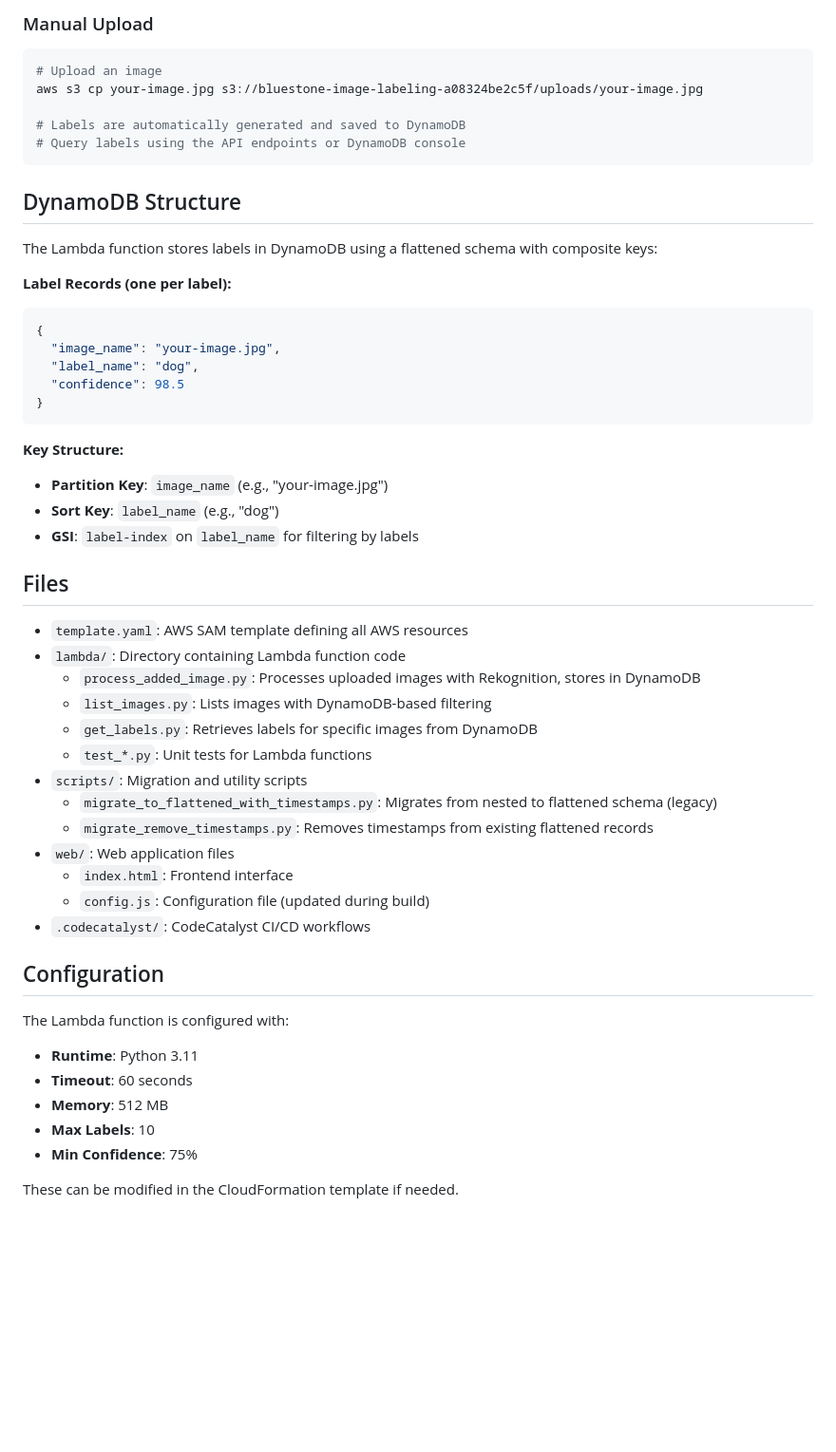
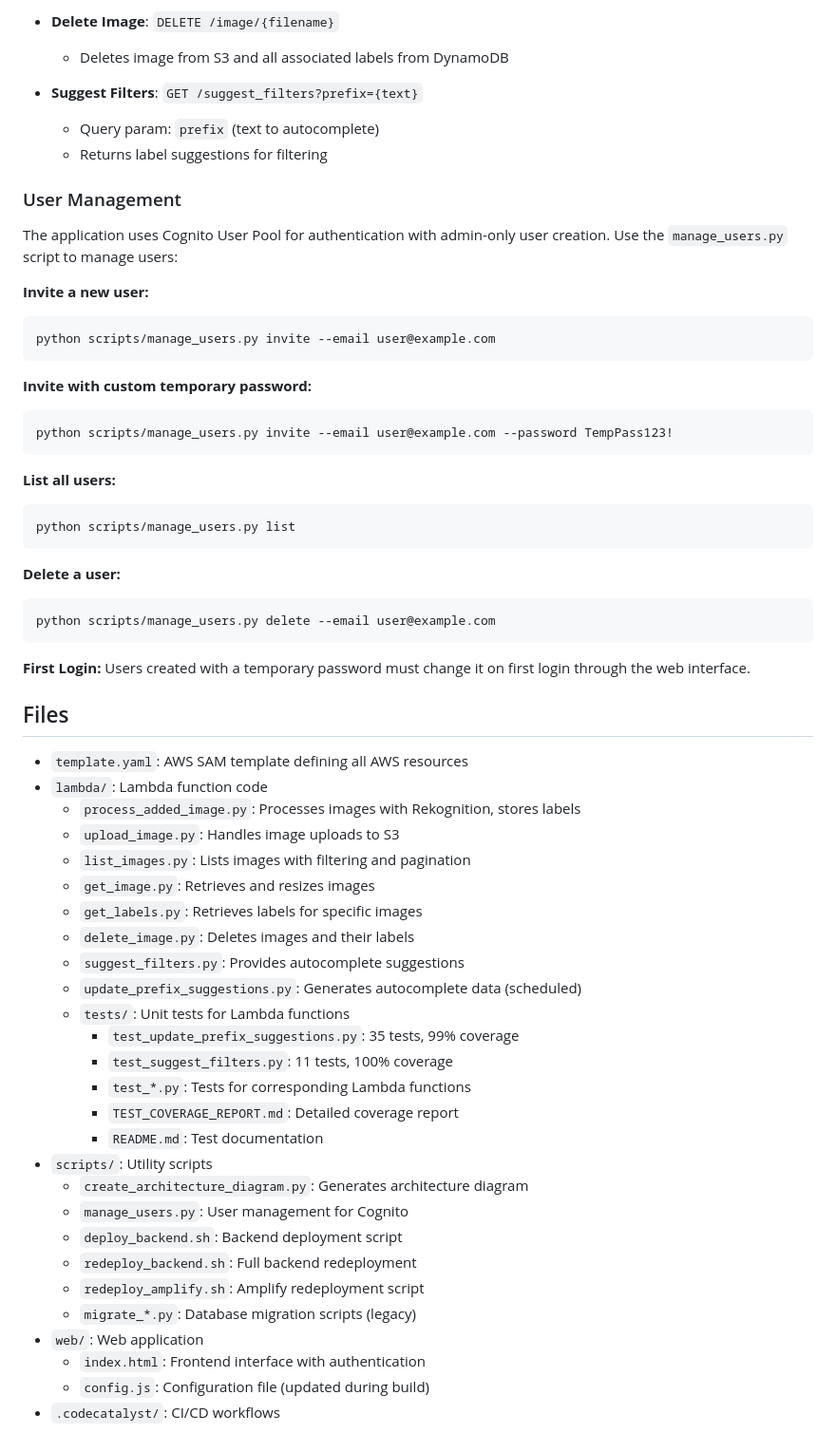
Before and after one commit to blue-mimo/image_labelling, a Markdown page: README.md, the part around the change printed below. Shown: that part at 95% size. Drawn GitHub-style; blank space fills up the shorter version.

````diff
--- a/README.md
+++ b/README.md
@@ -85,55 +134,66 @@ After deployment, access the web application via the Amplify URL (shown in stack
 
-### Manual Upload
+- **Delete Image**: `DELETE /image/{filename}`
+  - Deletes image from S3 and all associated labels from DynamoDB
 
+- **Suggest Filters**: `GET /suggest_filters?prefix={text}`
+  - Query param: `prefix` (text to autocomplete)
+  - Returns label suggestions for filtering
+
+### User Management
+
+The application uses Cognito User Pool for authentication with admin-only user creation.
+Use the `manage_users.py` script to manage users:
+
+**Invite a new user:**
 ```bash
-# Upload an image
-aws s3 cp your-image.jpg s3://bluestone-image-labeling-a08324be2c5f/uploads/your-image.jpg
-
-# Labels are automatically generated and saved to DynamoDB
-# Query labels using the API endpoints or DynamoDB console
+python scripts/manage_users.py invite --email user@example.com
 ```
 
-## DynamoDB Structure
-
-The Lambda function stores labels in DynamoDB using a flattened schema with composite keys:
-
-**Label Records (one per label):**
-```json
-{
-  "image_name": "your-image.jpg",
-  "label_name": "dog",
-  "confidence": 98.5
-}
+**Invite with custom temporary password:**
+```bash
+python scripts/manage_users.py invite --email user@example.com --password TempPass123!
 ```
 
-**Key Structure:**
-- **Partition Key**: `image_name` (e.g., "your-image.jpg")
-- **Sort Key**: `label_name` (e.g., "dog")
-- **GSI**: `label-index` on `label_name` for filtering by labels
+**List all users:**
+```bash
+python scripts/manage_users.py list
+```
+
+**Delete a user:**
+```bash
+python scripts/manage_users.py delete --email user@example.com
+```
+
+**First Login:**
+Users created with a temporary password must change it on first login through
+the web interface.
 
 ## Files
 
 - `template.yaml`: AWS SAM template defining all AWS resources
-- `lambda/`: Directory containing Lambda function code
-  - `process_added_image.py`: Processes uploaded images with Rekognition, stores in DynamoDB
-  - `list_images.py`: Lists images with DynamoDB-based filtering
-  - `get_labels.py`: Retrieves labels for specific images from DynamoDB
-  - `test_*.py`: Unit tests for Lambda functions
-- `scripts/`: Migration and utility scripts
-  - `migrate_to_flattened_with_timestamps.py`: Migrates from nested to flattened schema (legacy)
-  - `migrate_remove_timestamps.py`: Removes timestamps from existing flattened records
-- `web/`: Web application files
-  - `index.html`: Frontend interface
+- `lambda/`: Lambda function code
+  - `process_added_image.py`: Processes images with Rekognition, stores labels
+  - `upload_image.py`: Handles image uploads to S3
+  - `list_images.py`: Lists images with filtering and pagination
+  - `get_image.py`: Retrieves and resizes images
+  - `get_labels.py`: Retrieves labels for specific images
+  - `delete_image.py`: Deletes images and their labels
+  - `suggest_filters.py`: Provides autocomplete suggestions
+  - `update_prefix_suggestions.py`: Generates autocomplete data (scheduled)
+  - `tests/`: Unit tests for Lambda functions
+    - `test_update_prefix_suggestions.py`: 35 tests, 99% coverage
+    - `test_suggest_filters.py`: 11 tests, 100% coverage
+    - `test_*.py`: Tests for corresponding Lambda functions
+    - `TEST_COVERAGE_REPORT.md`: Detailed coverage report
+    - `README.md`: Test documentation
+- `scripts/`: Utility scripts
+  - `create_architecture_diagram.py`: Generates architecture diagram
+  - `manage_users.py`: User management for Cognito
+  - `deploy_backend.sh`: Backend deployment script
+  - `redeploy_backend.sh`: Full backend redeployment
+  - `redeploy_amplify.sh`: Amplify redeployment script
+  - `migrate_*.py`: Database migration scripts (legacy)
+- `web/`: Web application
+  - `index.html`: Frontend interface with authentication
   - `config.js`: Configuration file (updated during build)
-- `.codecatalyst/`: CodeCatalyst CI/CD workflows
-
-## Configuration
-
-The Lambda function is configured with:
-- **Runtime**: Python 3.11
-- **Timeout**: 60 seconds
-- **Memory**: 512 MB
-- **Max Labels**: 10
-- **Min Confidence**: 75%
-
-These can be modified in the CloudFormation template if needed.
+- `.codecatalyst/`: CI/CD workflows
````
Also changed, not shown: other parts of README.md (+95 -46 lines), README_AUTH.md (deleted, +0 -58 lines), doc/architecture_diagram.png (added), 4 other files.
